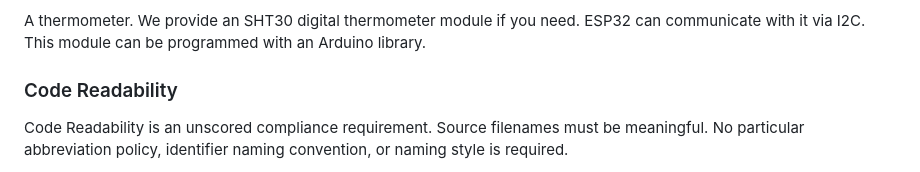
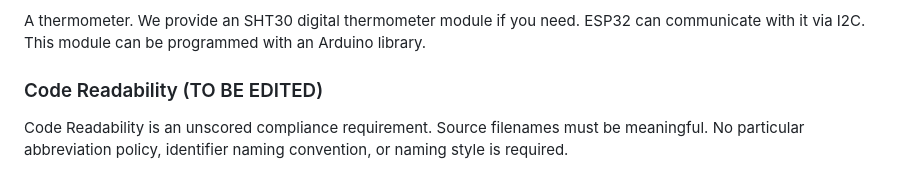
Before and after one commit to JosephXmo/fanmaster, a Markdown page: COURSE_PROJECT_SPECIFICATION.md, the part around one of its changes. Rendered like a GitHub page.

```diff
--- a/COURSE_PROJECT_SPECIFICATION.md
+++ b/COURSE_PROJECT_SPECIFICATION.md
@@ -218,7 +280,7 @@ A thermometer. We provide an SHT30 digital thermometer module if you need. ESP32
 can communicate with it via I2C. This module can be programmed with an Arduino
 library.
 
-### Code Readability
+### Code Readability (TO BE EDITED)
 
 Code Readability is an unscored compliance requirement. Source filenames must
 be meaningful. No particular abbreviation policy, identifier naming
```
Also changed, not shown: other parts of COURSE_PROJECT_SPECIFICATION.md (+62 -0 lines).
